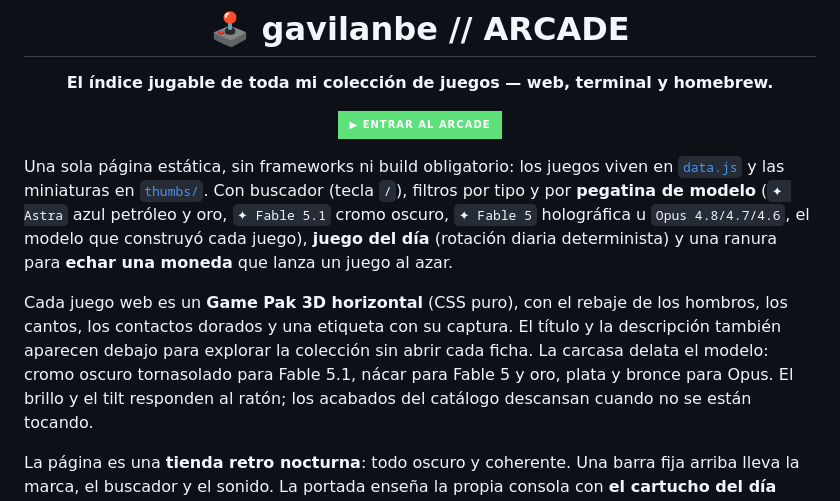
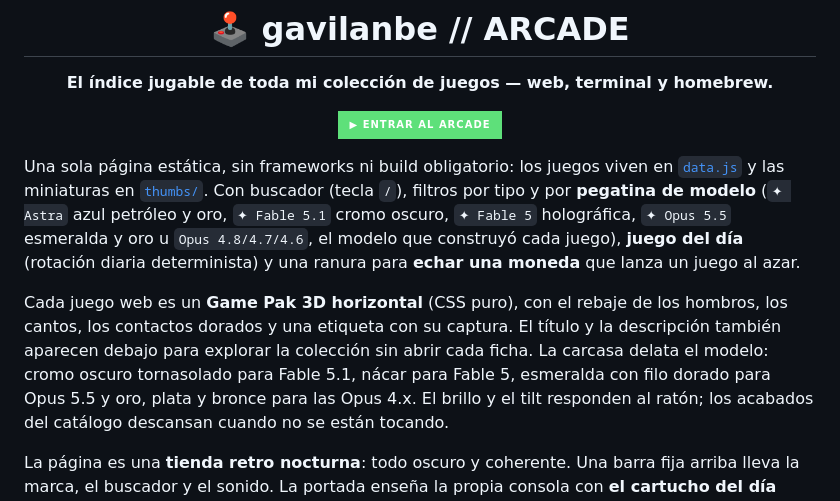
Before and after one commit to gavilanbe/gavilanbe.github.io, a Markdown page: README.md, the part around the change. Rendered like a GitHub page; badges without logos.

```diff
--- a/README.md
+++ b/README.md
@@ -11,7 +11,7 @@
 Una sola página estática, sin frameworks ni build obligatorio: los juegos viven en
 [`data.js`](data.js) y las miniaturas en [`thumbs/`](thumbs/). Con buscador
 (tecla `/`), filtros por tipo y por **pegatina de modelo** (`✦ Astra` azul petróleo y oro, `✦ Fable 5.1` cromo
-oscuro, `✦ Fable 5` holográfica u `Opus 4.8/4.7/4.6`, el modelo que construyó cada juego), **juego del día**
+oscuro, `✦ Fable 5` holográfica, `✦ Opus 5.5` esmeralda y oro u `Opus 4.8/4.7/4.6`, el modelo que construyó cada juego), **juego del día**
 (rotación diaria determinista) y una ranura para **echar una moneda** que lanza
 un juego al azar.
 
@@ -19,7 +19,7 @@ Cada juego web es un **Game Pak 3D horizontal** (CSS puro), con el rebaje de
 los hombros, los cantos, los contactos dorados y una etiqueta con su captura.
 El título y la descripción también aparecen debajo para explorar la colección
 sin abrir cada ficha. La carcasa delata el modelo: cromo oscuro tornasolado
-para Fable 5.1, nácar para Fable 5 y oro, plata y bronce para Opus. El brillo y
+para Fable 5.1, nácar para Fable 5, esmeralda con filo dorado para Opus 5.5 y oro, plata y bronce para las Opus 4.x. El brillo y
 el tilt responden al ratón; los acabados del catálogo descansan cuando no se
 están tocando.
 
```
Also changed, not shown: thumbs/westieware.jpg (added), 2 other files.
